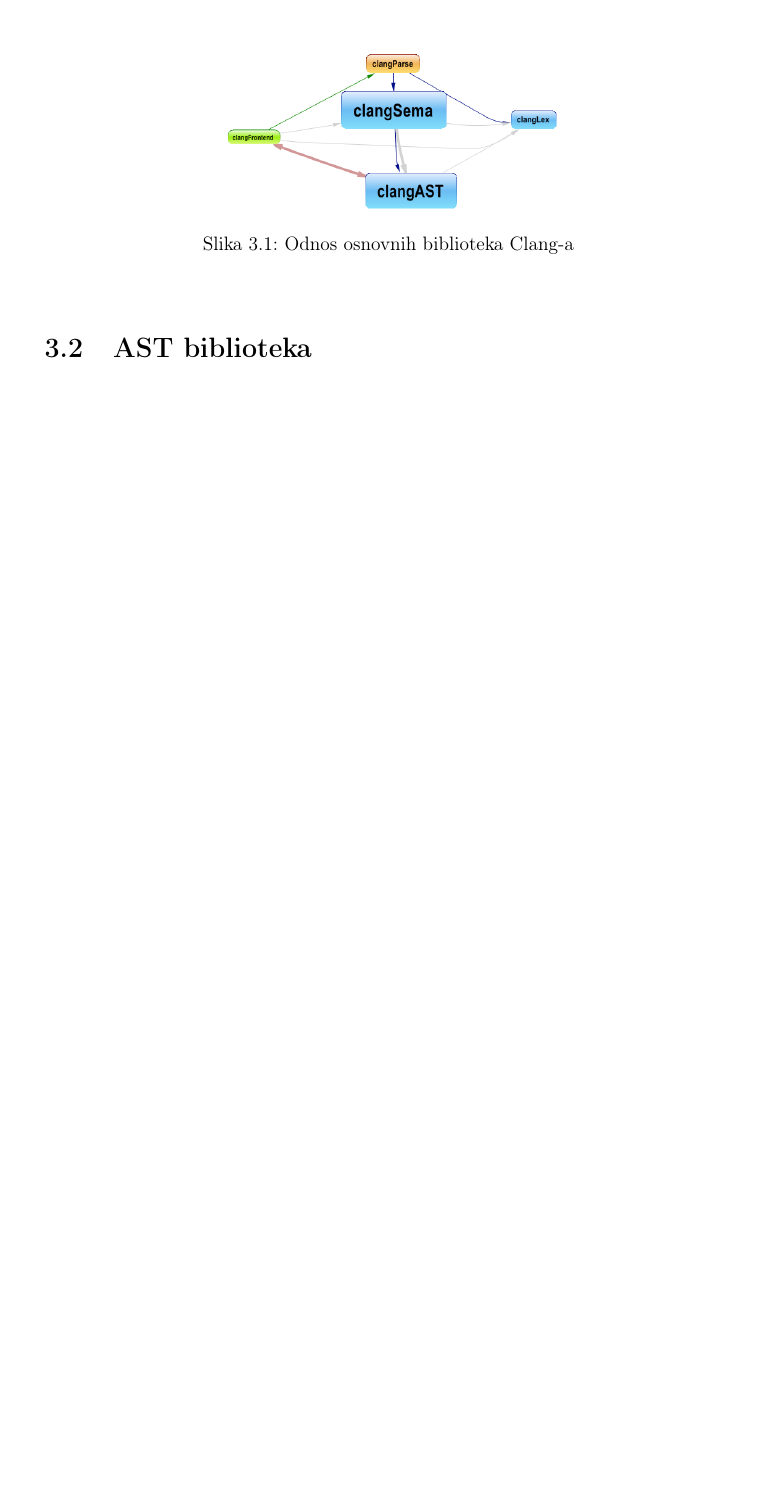
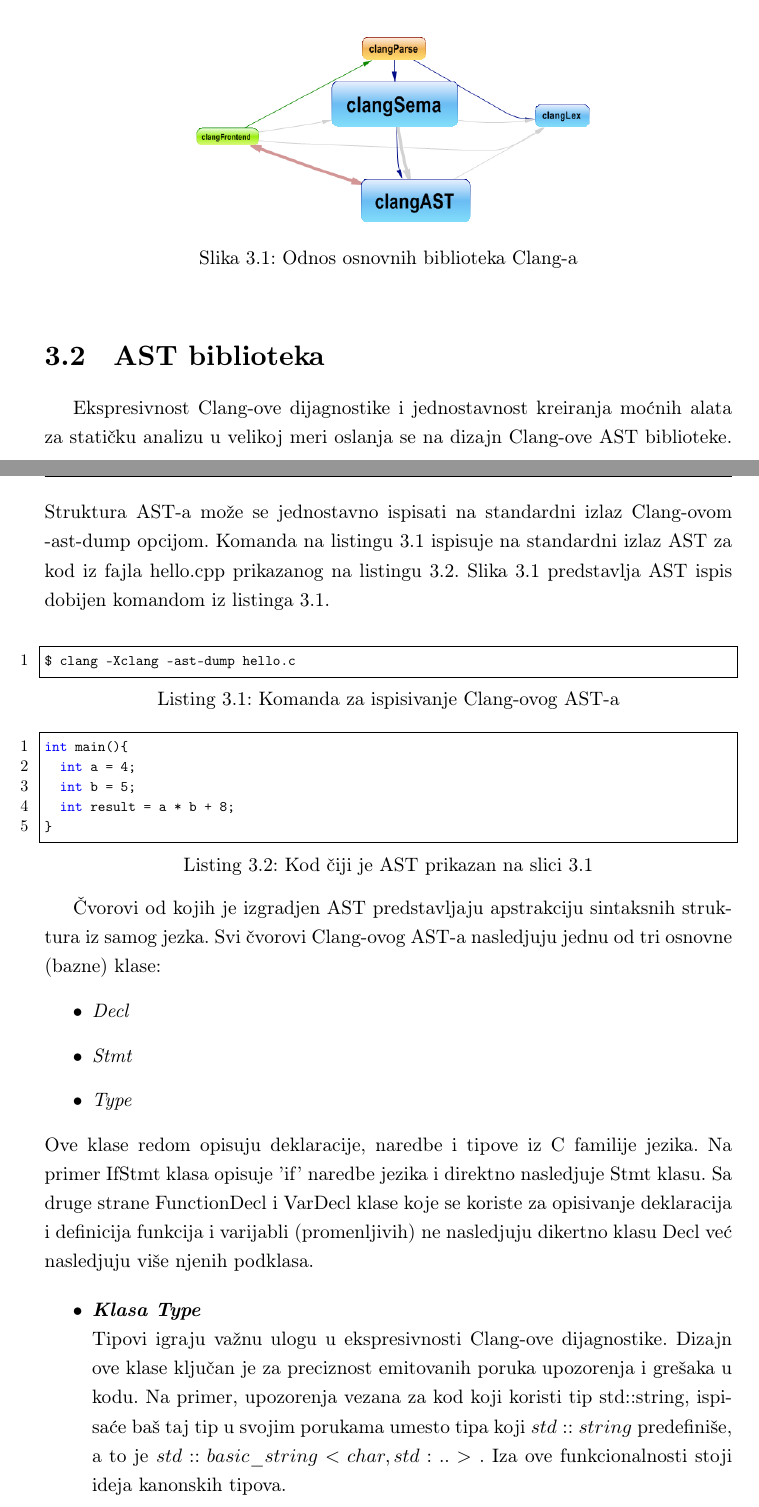
Before and after one commit to ognjen-plavsic/master, a LaTeX thesis (thesis/matfmaster-primer-lat.tex): part of page 13 of 16 before the commit and two parts of pages 13 and 14 of 18 after it, the two joined at a grey line, cut so that both start at the same text, the shorter picture padded with empty space. Compiled offline with pdfLaTeX.

Commit message:
AST library description

```diff
--- a/thesis/matfmaster-primer-lat.tex
+++ b/thesis/matfmaster-primer-lat.tex
@@ -13,7 +13,10 @@
 \usepackage[latinica]{matfmaster}
 
 \usepackage{listings}
-%
+% \documentclass{article}
+\usepackage{cmsrb}
+\usepackage[OT2,T1]{fontenc} %better to use T1, but OT1 will also work
+% \usepackage[serbian]{babel}%
 % Podrazumevano pismo je ćirilica.
 %   Ako koristite pdflatex, a ne xetex, sav latinički tekst na srpskom jeziku
 %   treba biti okružen sa \lat{...} ili \begin{latinica}...\end{latinica}.
@@ -361,14 +364,58 @@ Pored optimizacija i efikasnog generisanja LLVM medjukoda karakterističan je po
   \item{\textbf{Biblioteka za generisanje koda (eng. CodeGen Library)} \\
         Dobija AST kao ulaz i od njega generiše LLVM medjukod.}
 
-  % \item{Implementaciona, prema klasifikaciji po cilju primene.}
 \end{enumerate}
 
 \begin{figure}[!ht]
   \centering
-  \includegraphics[width=0.5\textwidth]{ClangBiblioteke.png}
+  \includegraphics[width=0.6\textwidth]{ClangBiblioteke.png}
   \caption{Odnos osnovnih biblioteka Clang-a}
   \label{fig:grafikon}
 \end{figure}
 
 \section{AST biblioteka}
+
+Ekspresivnost Clang-ove dijagnostike i jednostavnost kreiranja mo\'{c}nih alata za stati\v{c}ku analizu u velikoj meri oslanja se na dizajn Clang-ove AST biblioteke. Struktura AST-a mo\v{z}e  se jednostavno ispisati na standardni izlaz Clang-ovom -ast-dump opcijom. Komanda na listingu 3.1 ispisuje na standardni izlaz AST za kod iz fajla hello.cpp prikazanog na listingu 3.2. Slika 3.1 predstavlja AST ispis dobijen komandom iz listinga 3.1.
+\\
+\lstset{%
+language=C,
+frame=single,
+numbers=left,
+numberstyle=\footnotesize,
+tabsize=2,
+keepspaces=true,
+columns=fullflexible,
+basicstyle=\ttfamily\scriptsize,
+keywordstyle=\color{blue}
+}
+
+\begin{lstlisting}[caption={Komanda za ispisivanje Clang-ovog AST-a},label={lst:label},language=bash, captionpos=b]
+$ clang -Xclang -ast-dump hello.c
+\end{lstlisting}
+
+\begin{lstlisting}[caption={Kod \v{c}iji je AST prikazan na slici 3.1},label={lst:label},language=C++, captionpos=b]
+int main(){
+  int a = 4;
+  int b = 5;
+  int result = a * b + 8;
+}
+\end{lstlisting}
+
+\v{C}vorovi od kojih je izgradjen AST predstavljaju apstrakciju sintaksnih struktura iz samog jezka.
+Svi \v{c}vorovi Clang-ovog AST-a nasledjuju jednu od tri osnovne (bazne) klase:
+\begin{itemize}
+  \item \textit{Decl}
+  \item \textit{Stmt}
+  \item \textit{Type}
+\end{itemize}
+Ove klase redom opisuju deklaracije, naredbe i tipove iz C familije jezika.
+Na primer IfStmt klasa opisuje 'if' naredbe jezika i direktno nasledjuje Stmt klasu. Sa druge strane FunctionDecl i VarDecl klase koje se koriste za opisivanje
+deklaracija i definicija funkcija i varijabli (promenljivih) ne nasledjuju dikertno klasu Decl ve\'{c} nasledjuju vi\v{s}e njenih podklasa.
+
+\begin{itemize}
+  \item \textit{\textbf{Klasa Type}} \\ Tipovi igraju va\v{z}nu ulogu u ekspresivnosti Clang-ove dijagnostike. Dizajn ove klase klju\v{c}an je za preciznost emitovanih poruka upozorenja i gre\v{s}aka u kodu. Na primer, upozorenja vezana za kod koji koristi tip std::string, ispisa\'{c}e ba\v{s} taj tip u svojim porukama umesto tipa koji $std::string$ predefini\v{s}e, a to je $std::basic\_string<char, std:.. >$ . Iza ove funkcionalnosti stoji ideja kanonskih tipova.
+  \\
+  \indent
+  Svaka instanca klase Type sadr\v{z}i pokaziva\v{c} na svoj kanonski tip. Za jednostavne tipove koji nisu definisani kori\'{c}enjem $typedef$ naredbe pokaziva\v{c} na kanonski tip \'{c}e zapravo pokazivati na sebe. Za tipove \v{c}ija struktura uklju\v{c}uje $typedef$ naredbu kanonski pokaziva\v{c} pokaziva\'{c}e na strukturno ekvivalentan tip bez $typedef$ naredbi.
+  Na primer, kanonski tip tipa $int *$ sa listinga 3.3 bi\'{c}e sam taj tip, dok \'{c}e kanonski tip za \texttt{foo *} biti \texttt{int *}.
+\begin{lstlisting}[caption={Demonstracija kanonskih tipova},label={lst:label},language=C++, captionpos=b]
```
Also changed, not shown: thesis/matfmaster-primer-lat.pdf, thesis/matfmaster-primer-lat.tex (18 more changed lines), 3 other files.
